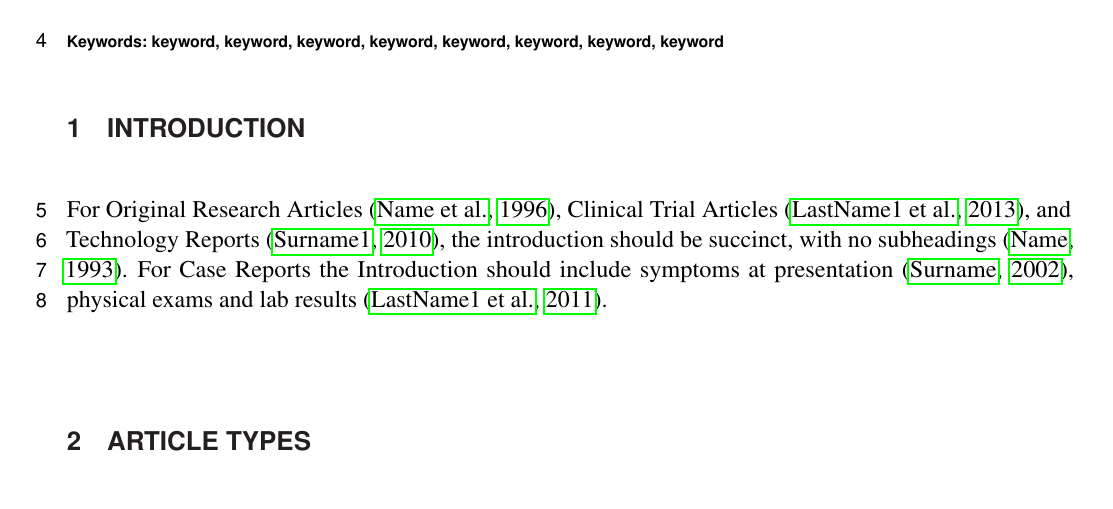
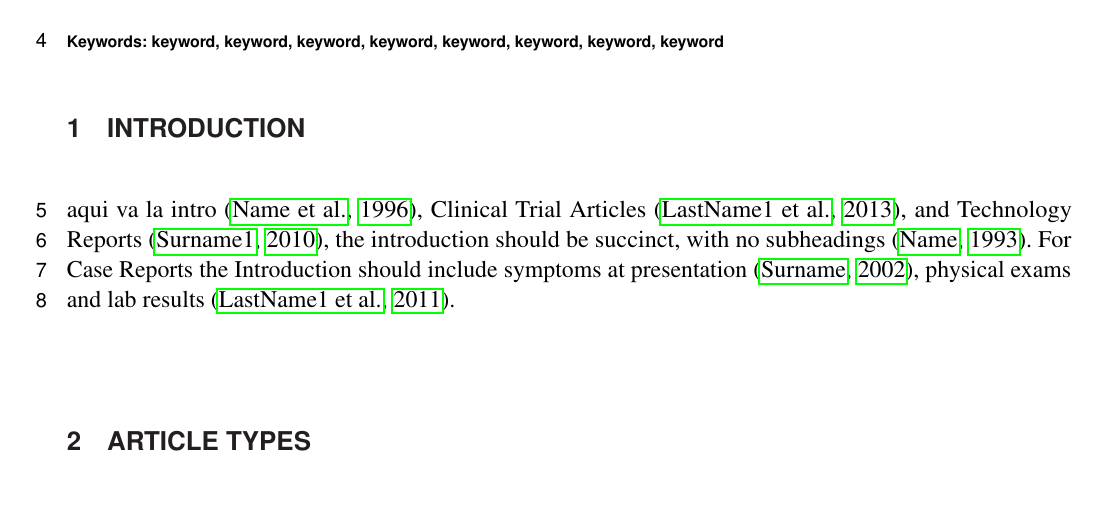
Before and after one commit to AlfonsoAntonioF/MODELOMAIZE, a LaTeX document (frontiers.tex): part of page 1 of 5, cut so that both start at the same text. Compiled offline with pdfLaTeX.

Commit message:
agreugue la intro

```diff
--- a/frontiers.tex
+++ b/frontiers.tex
@@ -70,7 +70,7 @@ aqui va un peqnio abtsract del trabajo
 
 \section{Introduction}
 
-For Original Research Articles \citep{conference}, Clinical Trial Articles \citep{article}, and Technology Reports \citep{patent}, the introduction should be succinct, with no subheadings \citep{book}. For Case Reports the Introduction should include symptoms at presentation \citep{chapter}, physical exams and lab results \citep{dataset}.
+aqui va la intro  \citep{conference}, Clinical Trial Articles \citep{article}, and Technology Reports \citep{patent}, the introduction should be succinct, with no subheadings \citep{book}. For Case Reports the Introduction should include symptoms at presentation \citep{chapter}, physical exams and lab results \citep{dataset}.
 
 
 
```
Also changed, not shown: frontiers.pdf, 3 other files.
